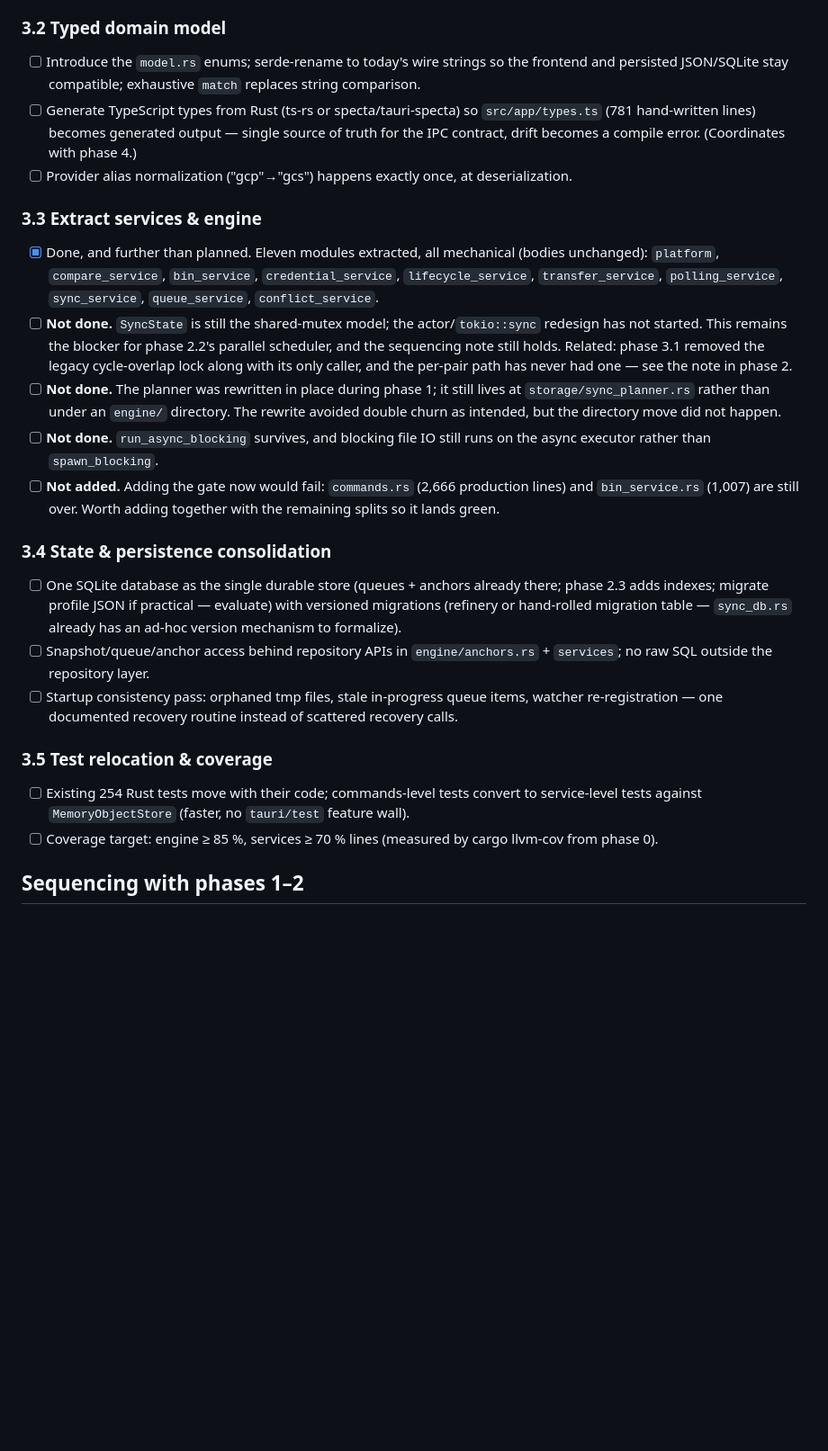
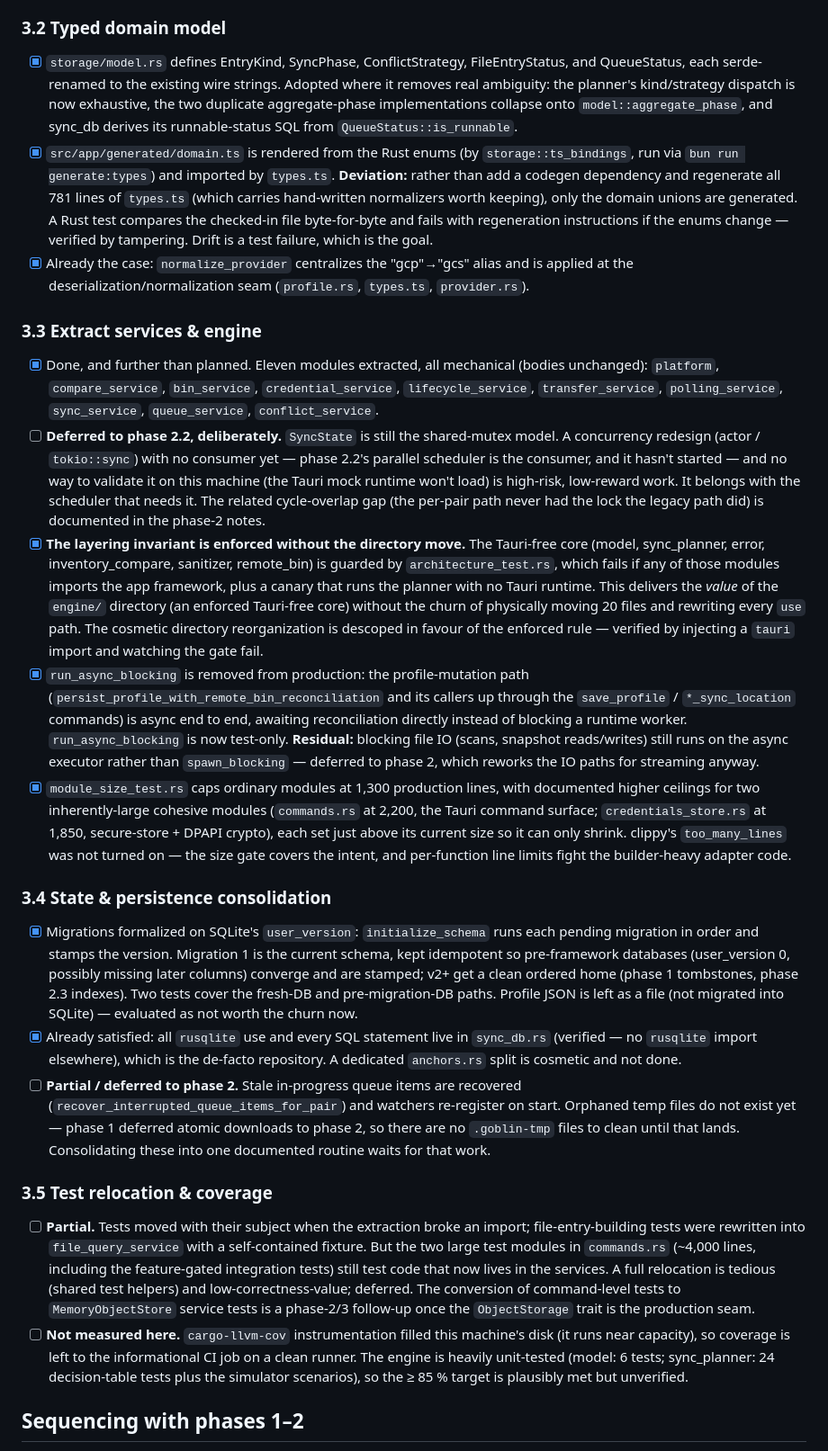
Before and after one commit to goblin-systems/storage-goblin, a Markdown page: backlog/phase-3-backend-architecture.md, the part around one of its changes. Shown at 90% size. Drawn GitHub-style; blank space fills up the shorter version.

```diff
--- a/backlog/phase-3-backend-architecture.md
+++ b/backlog/phase-3-backend-architecture.md
@@ -82,12 +82,19 @@ for `tauri::` outside `ipc`/`platform`).
 
 ### 3.2 Typed domain model
 
-- [ ] Introduce the `model.rs` enums; serde-rename to today's wire strings so the frontend and
-      persisted JSON/SQLite stay compatible; exhaustive `match` replaces string comparison.
-- [ ] Generate TypeScript types from Rust (ts-rs or specta/tauri-specta) so `src/app/types.ts`
-      (781 hand-written lines) becomes generated output — single source of truth for the IPC
-      contract, drift becomes a compile error. (Coordinates with phase 4.)
-- [ ] Provider alias normalization ("gcp"→"gcs") happens exactly once, at deserialization.
+- [x] `storage/model.rs` defines EntryKind, SyncPhase, ConflictStrategy, FileEntryStatus,
+      and QueueStatus, each serde-renamed to the existing wire strings. Adopted where it
+      removes real ambiguity: the planner's kind/strategy dispatch is now exhaustive, the two
+      duplicate aggregate-phase implementations collapse onto `model::aggregate_phase`, and
+      sync_db derives its runnable-status SQL from `QueueStatus::is_runnable`.
+- [x] `src/app/generated/domain.ts` is rendered from the Rust enums (by `storage::ts_bindings`,
+      run via `bun run generate:types`) and imported by `types.ts`. **Deviation:** rather than
+      add a codegen dependency and regenerate all 781 lines of `types.ts` (which carries
+      hand-written normalizers worth keeping), only the domain unions are generated. A Rust test
+      compares the checked-in file byte-for-byte and fails with regeneration instructions if the
+      enums change — verified by tampering. Drift is a test failure, which is the goal.
+- [x] Already the case: `normalize_provider` centralizes the "gcp"→"gcs" alias and is applied
+      at the deserialization/normalization seam (`profile.rs`, `types.ts`, `provider.rs`).
 
 ### 3.3 Extract services & engine
 
@@ -95,37 +102,64 @@ for `tauri::` outside `ipc`/`platform`).
       unchanged): `platform`, `compare_service`, `bin_service`, `credential_service`,
       `lifecycle_service`, `transfer_service`, `polling_service`, `sync_service`,
       `queue_service`, `conflict_service`.
-- [ ] **Not done.** `SyncState` is still the shared-mutex model; the actor/`tokio::sync`
-      redesign has not started. This remains the blocker for phase 2.2's parallel scheduler,
-      and the sequencing note still holds. Related: phase 3.1 removed the legacy
-      cycle-overlap lock along with its only caller, and the per-pair path has never had
-      one — see the note in phase 2.
-- [ ] **Not done.** The planner was rewritten in place during phase 1; it still lives at
-      `storage/sync_planner.rs` rather than under an `engine/` directory. The rewrite avoided
-      double churn as intended, but the directory move did not happen.
-- [ ] **Not done.** `run_async_blocking` survives, and blocking file IO still runs on the
-      async executor rather than `spawn_blocking`.
-- [ ] **Not added.** Adding the gate now would fail: `commands.rs` (2,666 production lines)
-      and `bin_service.rs` (1,007) are still over. Worth adding together with the remaining
-      splits so it lands green.
+- [ ] **Deferred to phase 2.2, deliberately.** `SyncState` is still the shared-mutex model.
+      A concurrency redesign (actor / `tokio::sync`) with no consumer yet — phase 2.2's parallel
+      scheduler is the consumer, and it hasn't started — and no way to validate it on this
+      machine (the Tauri mock runtime won't load) is high-risk, low-reward work. It belongs with
+      the scheduler that needs it. The related cycle-overlap gap (the per-pair path never had the
+      lock the legacy path did) is documented in the phase-2 notes.
+- [x] **The layering invariant is enforced without the directory move.** The Tauri-free
+      core (model, sync_planner, error, inventory_compare, sanitizer, remote_bin) is guarded by
+      `architecture_test.rs`, which fails if any of those modules imports the app framework, plus
+      a canary that runs the planner with no Tauri runtime. This delivers the *value* of the
+      `engine/` directory (an enforced Tauri-free core) without the churn of physically moving 20
+      files and rewriting every `use` path. The cosmetic directory reorganization is descoped in
+      favour of the enforced rule — verified by injecting a `tauri` import and watching the gate
+      fail.
+- [x] `run_async_blocking` is removed from production: the profile-mutation path
+      (`persist_profile_with_remote_bin_reconciliation` and its callers up through the
+      `save_profile` / `*_sync_location` commands) is async end to end, awaiting reconciliation
+      directly instead of blocking a runtime worker. `run_async_blocking` is now test-only.
+      **Residual:** blocking file IO (scans, snapshot reads/writes) still runs on the async
+      executor rather than `spawn_blocking` — deferred to phase 2, which reworks the IO paths for
+      streaming anyway.
+- [x] `module_size_test.rs` caps ordinary modules at 1,300 production lines, with documented
+      higher ceilings for two inherently-large cohesive modules (`commands.rs` at 2,200, the
+      Tauri command surface; `credentials_store.rs` at 1,850, secure-store + DPAPI crypto), each
+      set just above its current size so it can only shrink. clippy's `too_many_lines` was not
+      turned on — the size gate covers the intent, and per-function line limits fight the
+      builder-heavy adapter code.
 
 ### 3.4 State & persistence consolidation
 
-- [ ] One SQLite database as the single durable store (queues + anchors already there;
-      phase 2.3 adds indexes; migrate profile JSON if practical — evaluate) with
-      versioned migrations (refinery or hand-rolled migration table — `sync_db.rs` already
-      has an ad-hoc version mechanism to formalize).
-- [ ] Snapshot/queue/anchor access behind repository APIs in `engine/anchors.rs` +
-      `services`; no raw SQL outside the repository layer.
-- [ ] Startup consistency pass: orphaned tmp files, stale in-progress queue items, watcher
-      re-registration — one documented recovery routine instead of scattered recovery calls.
+- [x] Migrations formalized on SQLite's `user_version`: `initialize_schema` runs each
+      pending migration in order and stamps the version. Migration 1 is the current schema, kept
+      idempotent so pre-framework databases (user_version 0, possibly missing later columns)
+      converge and are stamped; v2+ get a clean ordered home (phase 1 tombstones, phase 2.3
+      indexes). Two tests cover the fresh-DB and pre-migration-DB paths. Profile JSON is left as
+      a file (not migrated into SQLite) — evaluated as not worth the churn now.
+- [x] Already satisfied: all `rusqlite` use and every SQL statement live in `sync_db.rs`
+      (verified — no `rusqlite` import elsewhere), which is the de-facto repository. A dedicated
+      `anchors.rs` split is cosmetic and not done.
+- [ ] **Partial / deferred to phase 2.** Stale in-progress queue items are recovered
+      (`recover_interrupted_queue_items_for_pair`) and watchers re-register on start. Orphaned
+      temp files do not exist yet — phase 1 deferred atomic downloads to phase 2, so there are no
+      `.goblin-tmp` files to clean until that lands. Consolidating these into one documented
+      routine waits for that work.
 
 ### 3.5 Test relocation & coverage
 
-- [ ] Existing 254 Rust tests move with their code; commands-level tests convert to
-      service-level tests against `MemoryObjectStore` (faster, no `tauri/test` feature wall).
-- [ ] Coverage target: engine ≥ 85 %, services ≥ 70 % lines (measured by cargo llvm-cov from
-      phase 0).
+- [ ] **Partial.** Tests moved with their subject when the extraction broke an import;
+      file-entry-building tests were rewritten into `file_query_service` with a self-contained
+      fixture. But the two large test modules in `commands.rs` (~4,000 lines, including the
+      feature-gated integration tests) still test code that now lives in the services. A full
+      relocation is tedious (shared test helpers) and low-correctness-value; deferred. The
+      conversion of command-level tests to `MemoryObjectStore` service tests is a phase-2/3
+      follow-up once the `ObjectStorage` trait is the production seam.
+- [ ] **Not measured here.** `cargo-llvm-cov` instrumentation filled this machine's disk
+      (it runs near capacity), so coverage is left to the informational CI job on a clean runner.
+      The engine is heavily unit-tested (model: 6 tests; sync_planner: 24 decision-table tests
+      plus the simulator scenarios), so the ≥ 85 % target is plausibly met but unverified.
 
 ## Sequencing with phases 1–2
 
```
Also changed, not shown: other parts of backlog/phase-3-backend-architecture.md (+61 -56 lines), AGENTS.md (+31 -28 lines).
